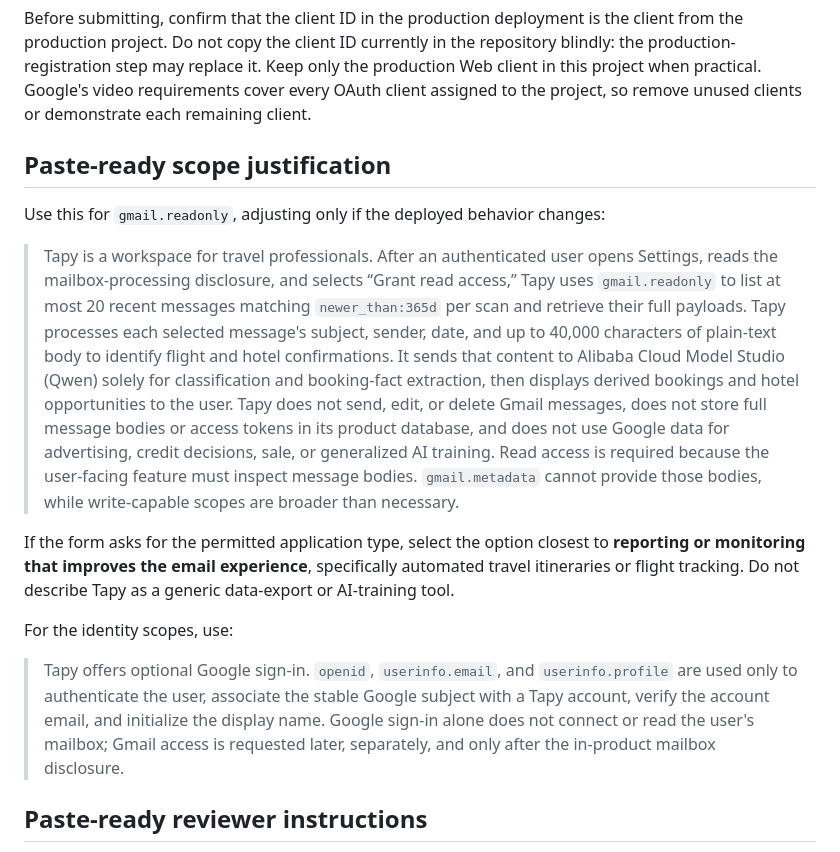
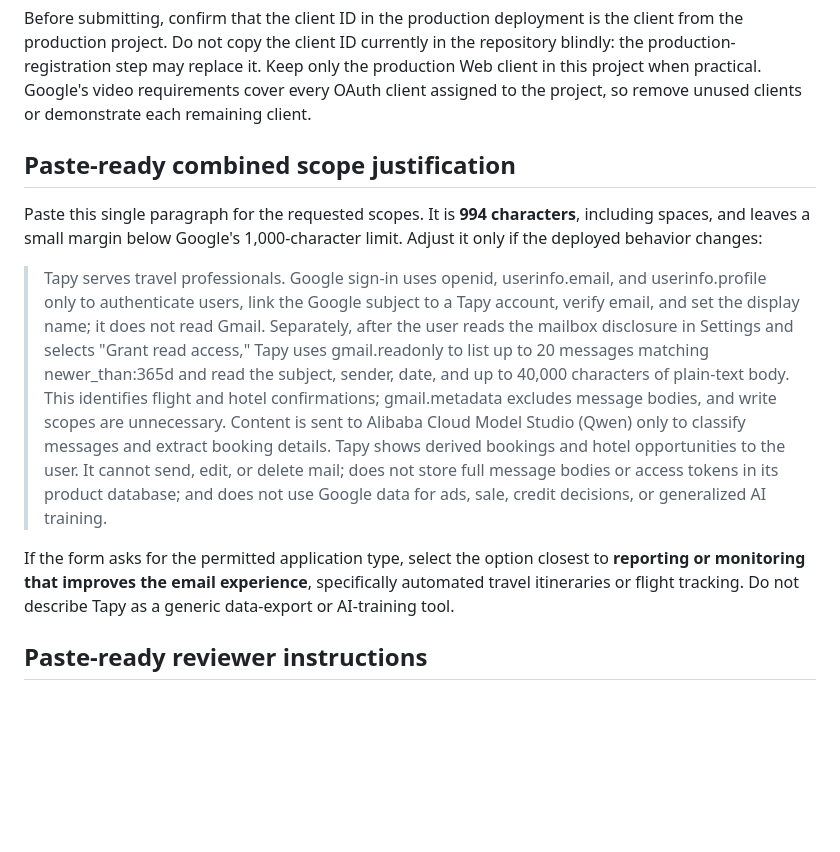
Before and after one commit to kfir-marx/homelab, a Markdown page: docs/tapy-google-oauth-verification.md, the part around the change. Drawn GitHub-style; blank space fills up the shorter version.

Commit message:
docs(google-oauth): consolidate scope justification
- Replace separate Gmail and identity explanations with one combined,
  character-limited justification.
- Clarify the distinct purposes and sequencing of authentication and Gmail
  access scopes.
- Remove redundant identity-scope paste-ready guidance.

```diff
--- a/docs/tapy-google-oauth-verification.md
+++ b/docs/tapy-google-oauth-verification.md
@@ -40,38 +40,18 @@ only the production Web client in this project when practical. Google's video
 requirements cover every OAuth client assigned to the project, so remove unused
 clients or demonstrate each remaining client.
 
-## Paste-ready scope justification
+## Paste-ready combined scope justification
 
-Use this for `gmail.readonly`, adjusting only if the deployed behavior changes:
+Paste this single paragraph for the requested scopes. It is **994 characters**,
+including spaces, and leaves a small margin below Google's 1,000-character
+limit. Adjust it only if the deployed behavior changes:
 
-> Tapy is a workspace for travel professionals. After an authenticated user
-> opens Settings, reads the mailbox-processing disclosure, and selects “Grant
-> read access,” Tapy uses `gmail.readonly` to list at most 20 recent messages
-> matching `newer_than:365d` per scan and retrieve their full payloads. Tapy
-> processes each selected message's subject, sender, date, and up to 40,000
-> characters of plain-text body to identify flight and hotel confirmations.
-> It sends that content to Alibaba Cloud Model Studio (Qwen) solely for
-> classification and booking-fact extraction, then displays derived bookings
-> and hotel opportunities to the user. Tapy does not send, edit, or delete
-> Gmail messages, does not store full message bodies or access tokens in its
-> product database, and does not use Google data for advertising, credit
-> decisions, sale, or generalized AI training. Read access is required because
-> the user-facing feature must inspect message bodies. `gmail.metadata` cannot
-> provide those bodies, while write-capable scopes are broader than necessary.
+> Tapy serves travel professionals. Google sign-in uses openid, userinfo.email, and userinfo.profile only to authenticate users, link the Google subject to a Tapy account, verify email, and set the display name; it does not read Gmail. Separately, after the user reads the mailbox disclosure in Settings and selects "Grant read access," Tapy uses gmail.readonly to list up to 20 messages matching newer_than:365d and read the subject, sender, date, and up to 40,000 characters of plain-text body. This identifies flight and hotel confirmations; gmail.metadata excludes message bodies, and write scopes are unnecessary. Content is sent to Alibaba Cloud Model Studio (Qwen) only to classify messages and extract booking details. Tapy shows derived bookings and hotel opportunities to the user. It cannot send, edit, or delete mail; does not store full message bodies or access tokens in its product database; and does not use Google data for ads, sale, credit decisions, or generalized AI training.
 
 If the form asks for the permitted application type, select the option closest
 to **reporting or monitoring that improves the email experience**, specifically
 automated travel itineraries or flight tracking. Do not describe Tapy as a
 generic data-export or AI-training tool.
-
-For the identity scopes, use:
-
-> Tapy offers optional Google sign-in. `openid`, `userinfo.email`, and
-> `userinfo.profile` are used only to authenticate the user, associate the
-> stable Google subject with a Tapy account, verify the account email, and
-> initialize the display name. Google sign-in alone does not connect or read
-> the user's mailbox; Gmail access is requested later, separately, and only
-> after the in-product mailbox disclosure.
 
 ## Paste-ready reviewer instructions
 
```
